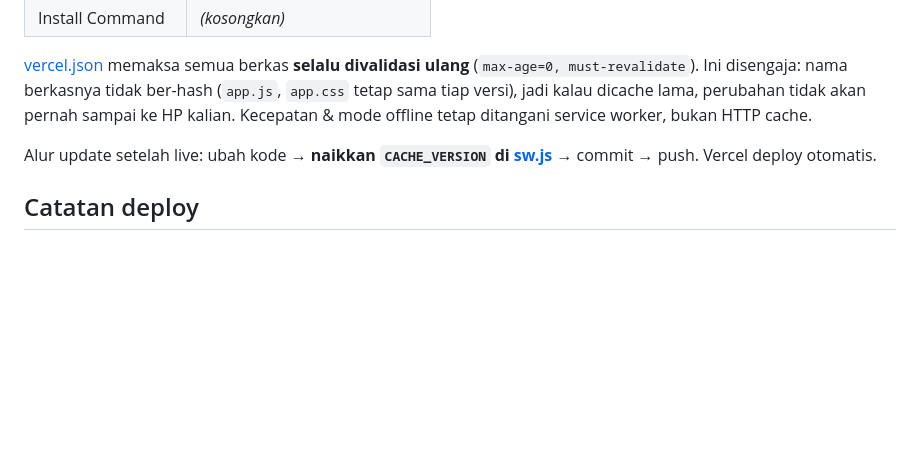
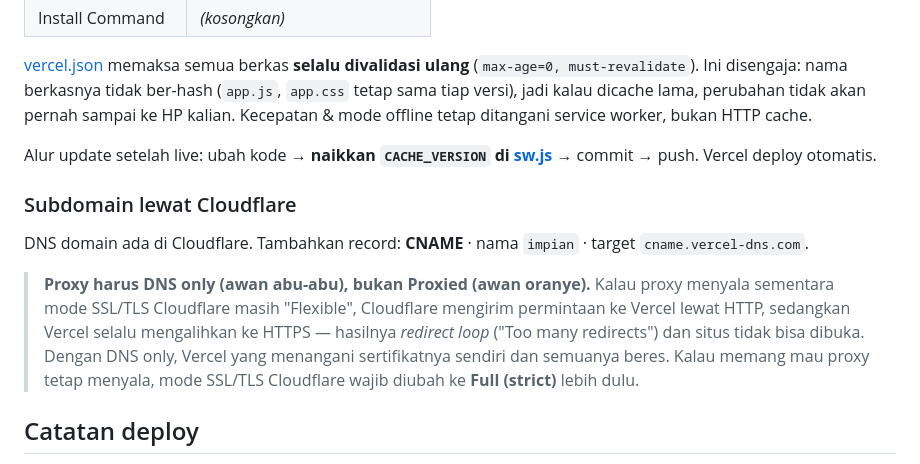
Before and after one commit to MaulanaAhmad/dino, a Markdown page: README.md, the part around the change. Drawn GitHub-style; blank space fills up the shorter version.

Commit message:
Catat langkah subdomain lewat Cloudflare di README
DNS domain ada di Cloudflare, bukan cPanel. Ditambahkan peringatan agar
proxy diset DNS only — proxy menyala dengan mode SSL "Flexible"
menyebabkan redirect loop karena Vercel selalu memaksa HTTPS.

Co-Authored-By: Claude Opus 5 <noreply@anthropic.com>

```diff
--- a/README.md
+++ b/README.md
@@ -196,6 +196,14 @@ Situs ini **statis murni** — tidak ada build step. Setelan project di Vercel:
 
 Alur update setelah live: ubah kode → **naikkan `CACHE_VERSION` di [sw.js](sw.js)** → commit → push. Vercel deploy otomatis.
 
+### Subdomain lewat Cloudflare
+
+DNS domain ada di Cloudflare. Tambahkan record: **CNAME** · nama `impian` · target `cname.vercel-dns.com`.
+
+> **Proxy harus DNS only (awan abu-abu), bukan Proxied (awan oranye).**
+> Kalau proxy menyala sementara mode SSL/TLS Cloudflare masih "Flexible", Cloudflare mengirim permintaan ke Vercel lewat HTTP, sedangkan Vercel selalu mengalihkan ke HTTPS — hasilnya *redirect loop* ("Too many redirects") dan situs tidak bisa dibuka. Dengan DNS only, Vercel yang menangani sertifikatnya sendiri dan semuanya beres.
+> Kalau memang mau proxy tetap menyala, mode SSL/TLS Cloudflare wajib diubah ke **Full (strict)** lebih dulu.
+
 ## Catatan deploy
 
 - Semua path pakai `./` (relatif) — aman untuk root domain maupun subfolder `/repo/` di GitHub Pages.
```
